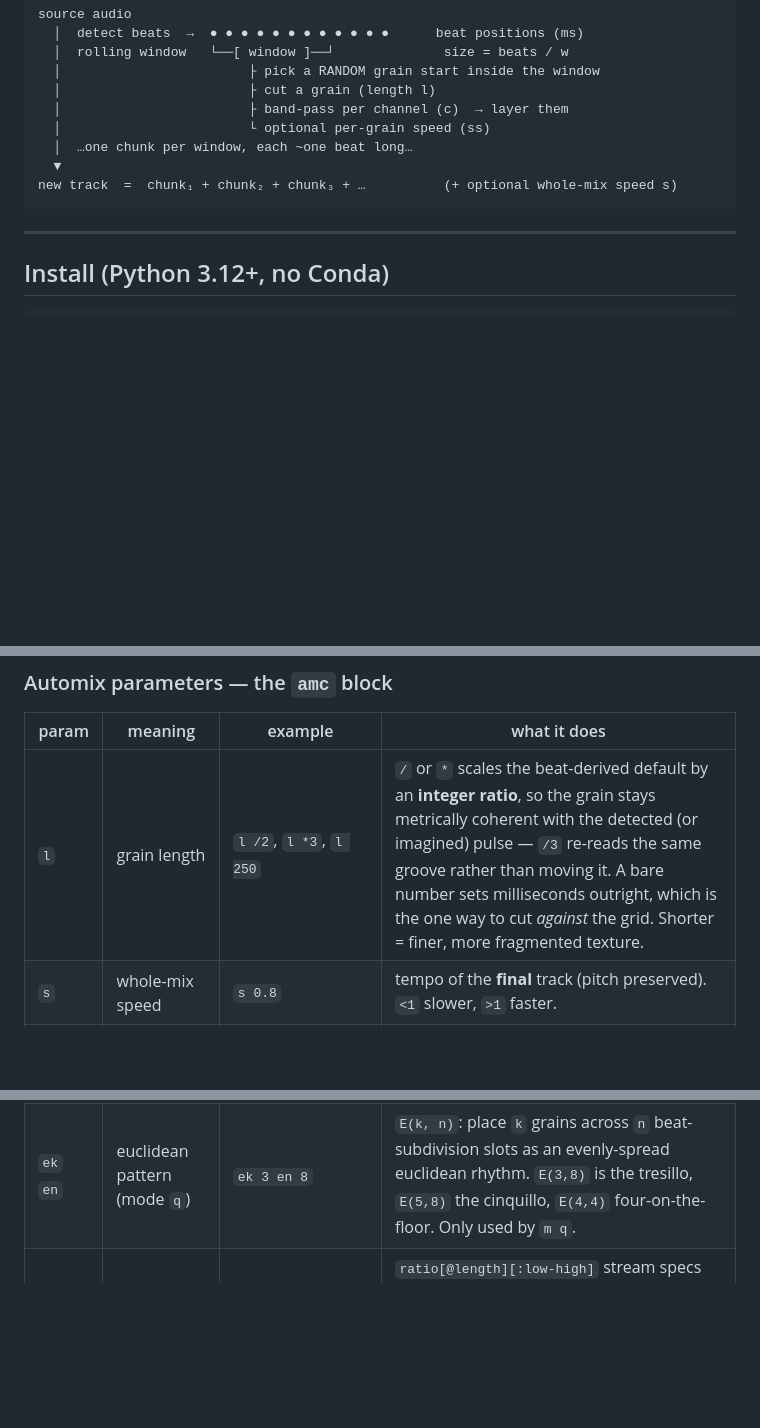
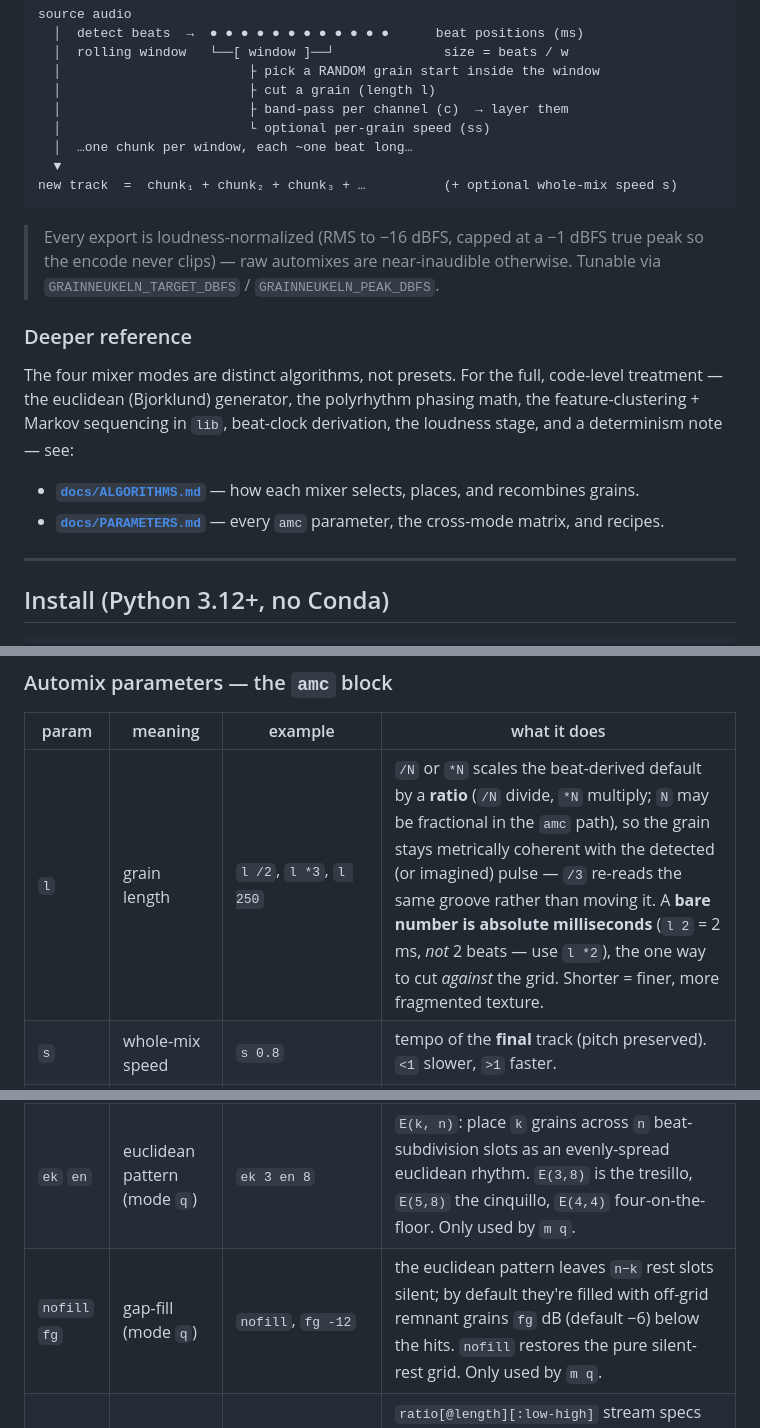
Before and after one commit to genaforvena/grainneukeln, a Markdown page: README.md, 3 parts joined by grey strips. GitHub-like rendering; blank space fills up the shorter version.

````diff
--- a/README.md
+++ b/README.md
@@ -88,6 +88,19 @@ source audio
 new track  =  chunk₁ + chunk₂ + chunk₃ + …          (+ optional whole-mix speed s)
 ```
 
+> Every export is loudness-normalized (RMS to −16 dBFS, capped at a −1 dBFS true peak so the encode
+> never clips) — raw automixes are near-inaudible otherwise. Tunable via `GRAINNEUKELN_TARGET_DBFS` /
+> `GRAINNEUKELN_PEAK_DBFS`.
+
+### Deeper reference
+
+The four mixer modes are distinct algorithms, not presets. For the full, code-level treatment — the
+euclidean (Bjorklund) generator, the polyrhythm phasing math, the feature-clustering + Markov
+sequencing in `lib`, beat-clock derivation, the loudness stage, and a determinism note — see:
+
+- **[`docs/ALGORITHMS.md`](docs/ALGORITHMS.md)** — how each mixer selects, places, and recombines grains.
+- **[`docs/PARAMETERS.md`](docs/PARAMETERS.md)** — every `amc` parameter, the cross-mode matrix, and recipes.
+
 ---
 
 ## Install (Python 3.12+, no Conda)
@@ -125,7 +138,7 @@ python main.py song.mp3 output/ amc c 1,250;10000,15000 w 6
 
 | param | meaning | example | what it does |
 |-------|---------|---------|--------------|
-| `l`  | grain length | `l /2`, `l *3`, `l 250` | `/` or `*` scales the beat-derived default by an **integer ratio**, so the grain stays metrically coherent with the detected (or imagined) pulse — `/3` re-reads the same groove rather than moving it. A bare number sets milliseconds outright, which is the one way to cut *against* the grid. Shorter = finer, more fragmented texture. |
+| `l`  | grain length | `l /2`, `l *3`, `l 250` | `/N` or `*N` scales the beat-derived default by a **ratio** (`/N` divide, `*N` multiply; `N` may be fractional in the `amc` path), so the grain stays metrically coherent with the detected (or imagined) pulse — `/3` re-reads the same groove rather than moving it. A **bare number is absolute milliseconds** (`l 2` = 2 ms, *not* 2 beats — use `l *2`), the one way to cut *against* the grid. Shorter = finer, more fragmented texture. |
 | `s`  | whole-mix speed | `s 0.8` | tempo of the **final** track (pitch preserved). `<1` slower, `>1` faster. |
 | `ss` | per-grain speed | `ss 1.2` | tempo of **each grain** (pitch preserved) — warps the micro-texture. |
 | `c`  | channels / bands | `c 0,250;250,15000` | one or more `low,high` band-pass bands in Hz, separated by `;`. Each band pulls its **own** random grain and they're layered — e.g. split bass and treble into independent grain streams. |
@@ -135,6 +148,7 @@ python main.py song.mp3 output/ amc c 1,250;10000,15000 w 6
 | `snap` | snap-to-beat | `snap` | pitch-preserving time-stretch of each grain to land exactly in its slot (composable, any mode). Off by default. |
 | `sw` | swing % | `sw 66` | micro-timing groove: delay every off-beat grain. `0`/`<=50` = straight (no-op), `66` = 2:1 shuffle. |
 | `ek` `en` | euclidean pattern (mode `q`) | `ek 3 en 8` | `E(k, n)`: place `k` grains across `n` beat-subdivision slots as an evenly-spread euclidean rhythm. `E(3,8)` is the tresillo, `E(5,8)` the cinquillo, `E(4,4)` four-on-the-floor. Only used by `m q`. |
+| `nofill` `fg` | gap-fill (mode `q`) | `nofill`, `fg -12` | the euclidean pattern leaves `n−k` rest slots silent; by default they're filled with off-grid remnant grains `fg` dB (default −6) below the hits. `nofill` restores the pure silent-rest grid. Only used by `m q`. |
 | `pr` | poly streams (mode `poly`) | `pr 4;3`, `pr 4:1-2000;3:6000-15000` | `ratio[@length][:low-high]` stream specs separated by `;`. Each stream fires `ratio` grains per beat; `4;3` is a 3-against-4 polyrhythm. Optional per-stream grain length (ms) and band-pass. Only used by `m poly`. |
 
 #### Quantized mode (`m q`) — designed grooves instead of a uniform fill
````
Also changed, not shown: docs/ALGORITHMS.md (added, +453 -0 lines), docs/PARAMETERS.md (added, +166 -0 lines).
